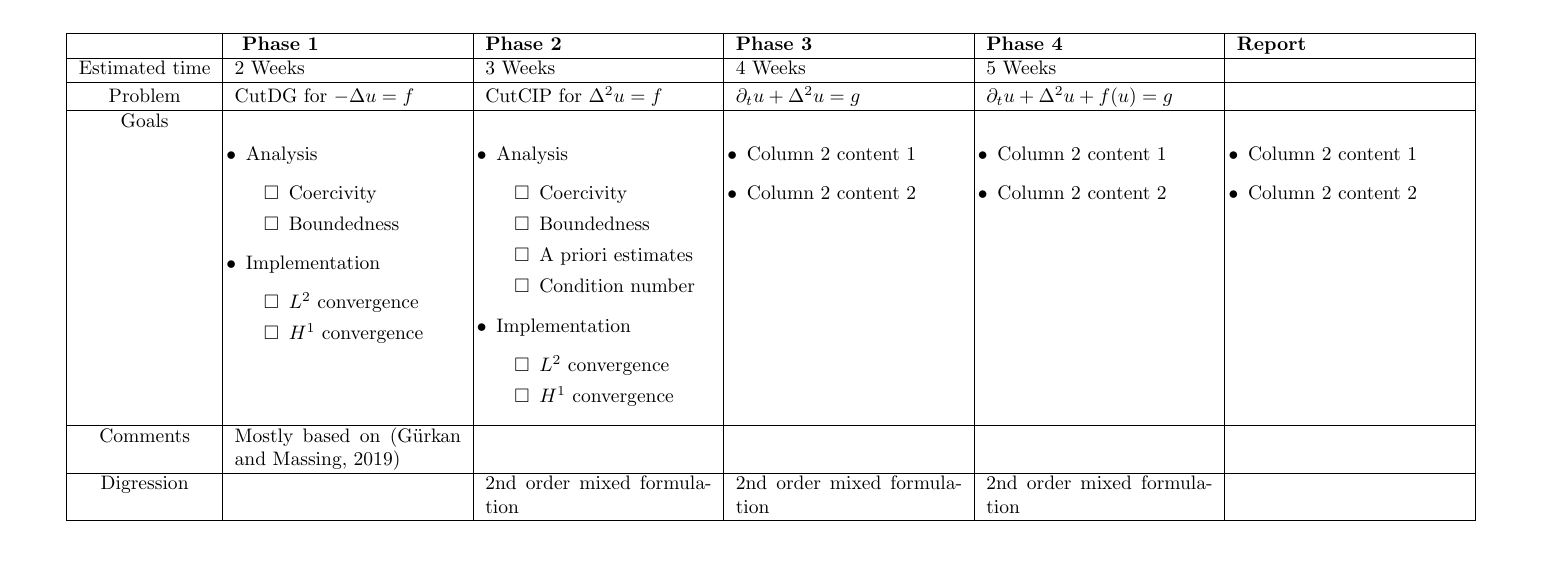
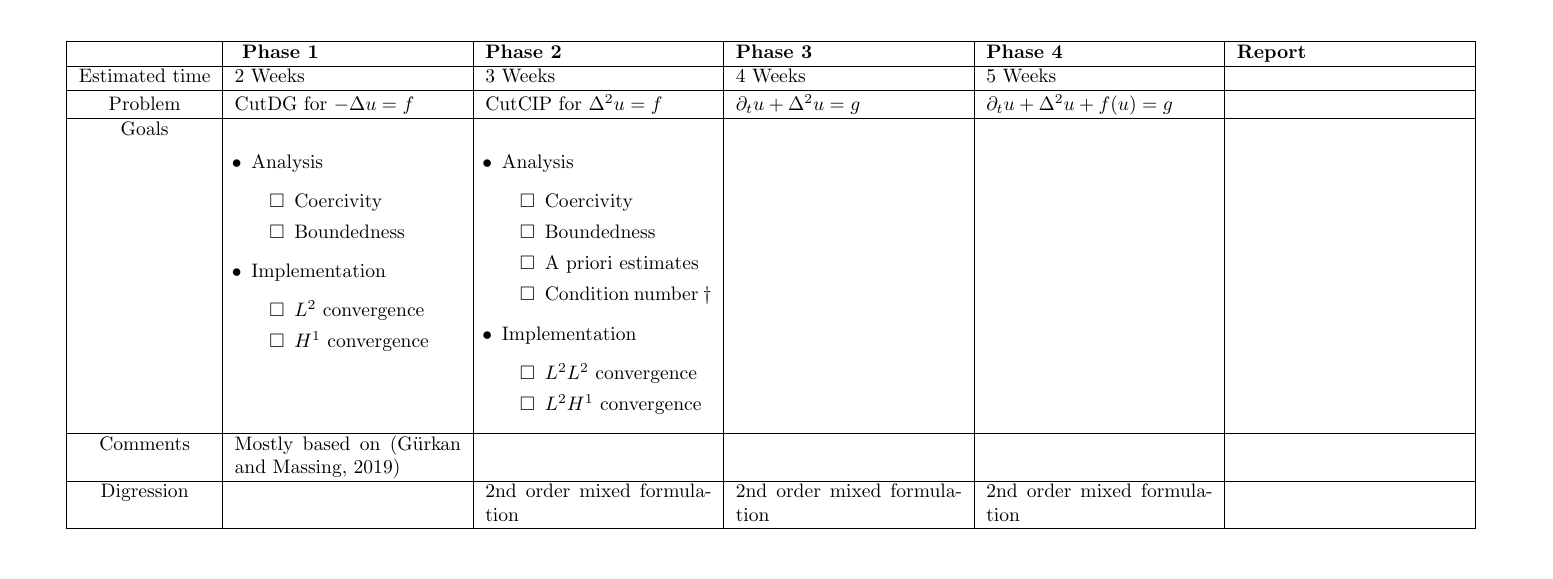
Before and after one commit to isakhammer/master_thesis, a LaTeX thesis (master_thesis/workplan/main.tex): part of page 1 of 2, cut so that both start at the same text. Compiled offline with pdfLaTeX.

Commit message:
Progress

```diff
--- a/master_thesis/workplan/main.tex
+++ b/master_thesis/workplan/main.tex
@@ -48,11 +47,14 @@
                         & $\partial _{t} u + \Delta ^2 u =g $
                         &   $\partial _{t} u + \Delta ^2 u + f(u) = g $
                         &  \\
-        \hline Goals &
+        \hline Goals
+        % \\
+        % \footnotesize{  $ \dagger $ Not prioritized }
 
+        &
         % Phase 1
         % How to use todolist: https://tex.stackexchange.com/a/313337
-        \begin{itemize}[leftmargin=2mm]
+        \begin{itemize}[leftmargin=3mm]
             \item Analysis \begin{todolist}
                     \item Coercivity
                     \item Boundedness
@@ -67,38 +69,37 @@
         &
         % Phase 2
         % How to use todolist: https://tex.stackexchange.com/a/313337
-        \begin{itemize}[leftmargin=2mm]
+        \begin{itemize}[leftmargin=3mm]
             \item Analysis \begin{todolist}
                     \item Coercivity
                     \item Boundedness
                     \item A priori estimates
-                    \item Condition number
+                    \item Condition number $\dagger $
                 \end{todolist}
             \item Implementation
                 \begin{todolist}
-                \item $L^{2}$ convergence
-                \item $H^{1}$ convergence
+                \item $L^2 L^{2}$ convergence
+                \item $L^2H^{1}$ convergence
                 \end{todolist}
         \end{itemize}
 
         &
-        % Phase 1
-        \begin{itemize}[leftmargin=2mm]
-            \item Column 2 content 1
-            \item Column 2 content 2
-        \end{itemize}
-        &
-        % Phase 1
-        \begin{itemize}[leftmargin=2mm]
-            \item Column 2 content 1
-            \item Column 2 content 2
-        \end{itemize}
-        &
-        % Phase 1
-        \begin{itemize}[leftmargin=2mm]
-            \item Column 2 content 1
-            \item Column 2 content 2
-        \end{itemize}
+        % Phase 3
+        % How to use todolist: https://tex.stackexchange.com/a/313337
+        % \begin{itemize}[leftmargin=2mm]
+        %     \item Analysis \begin{todolist}
+        %             \item Coercivity
+        %             \item Boundedness
+        %             \item A priori estimates
+        %             \item Condition number $\dagger $
+        %         \end{todolist}
+        %     \item Implementation
+        %         \begin{todolist}
+        %         \item $L^2 L^{2}$ convergence
+        %         \item $L^2  H^{1}$ convergence
+        %         \end{todolist}
+        % \end{itemize}
+        &&
 
     \\  \hline
         Comments
```
Also changed, not shown: master_thesis/workplan/main.tex (1 more changed lines).
